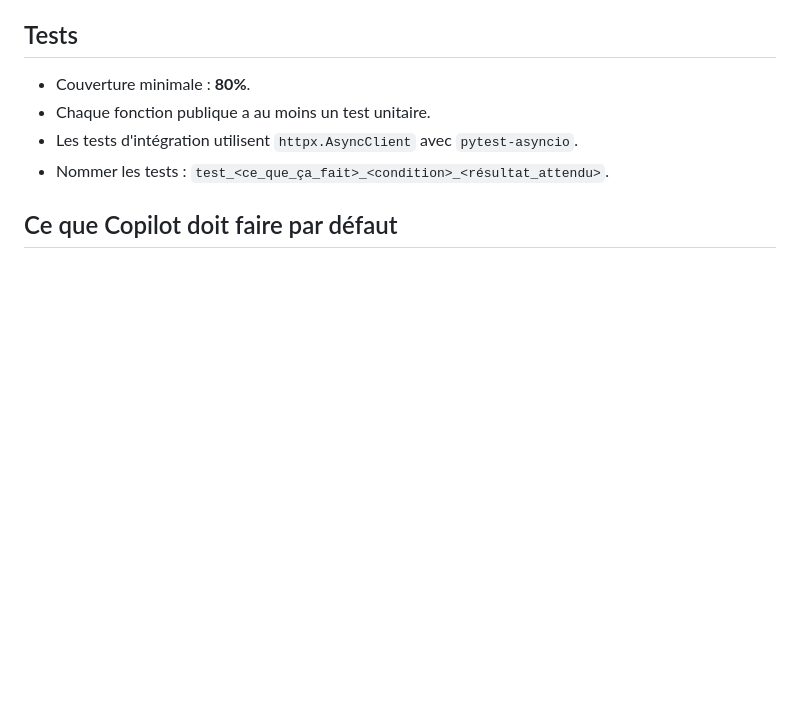
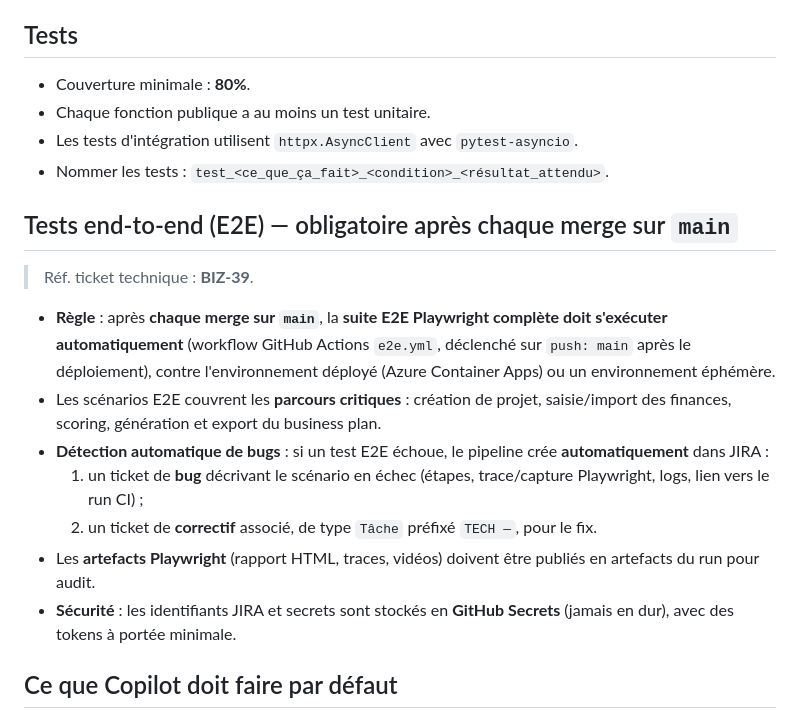
Before and after one commit to BenjGue/emba-bp-analyst, a Markdown page: .github/copilot-instructions.md, the part around the change. Drawn GitHub-style; blank space fills up the shorter version.

Commit message:
docs(ci): regle de tests E2E Playwright apres chaque merge sur main (BIZ-39)

```diff
--- a/.github/copilot-instructions.md
+++ b/.github/copilot-instructions.md
@@ -33,6 +33,18 @@
 - Chaque fonction publique a au moins un test unitaire.
 - Les tests d'intégration utilisent `httpx.AsyncClient` avec `pytest-asyncio`.
 - Nommer les tests : `test_<ce_que_ça_fait>_<condition>_<résultat_attendu>`.
+
+## Tests end-to-end (E2E) — obligatoire après chaque merge sur `main`
+
+> Réf. ticket technique : **BIZ-39**.
+
+- **Règle** : après **chaque merge sur `main`**, la **suite E2E Playwright complète doit s'exécuter automatiquement** (workflow GitHub Actions `e2e.yml`, déclenché sur `push: main` après le déploiement), contre l'environnement déployé (Azure Container Apps) ou un environnement éphémère.
+- Les scénarios E2E couvrent les **parcours critiques** : création de projet, saisie/import des finances, scoring, génération et export du business plan.
+- **Détection automatique de bugs** : si un test E2E échoue, le pipeline crée **automatiquement** dans JIRA :
+  1. un ticket de **bug** décrivant le scénario en échec (étapes, trace/capture Playwright, logs, lien vers le run CI) ;
+  2. un ticket de **correctif** associé, de type `Tâche` préfixé `TECH —`, pour le fix.
+- Les **artefacts Playwright** (rapport HTML, traces, vidéos) doivent être publiés en artefacts du run pour audit.
+- **Sécurité** : les identifiants JIRA et secrets sont stockés en **GitHub Secrets** (jamais en dur), avec des tokens à portée minimale.
 
 ## Ce que Copilot doit faire par défaut
 
```
